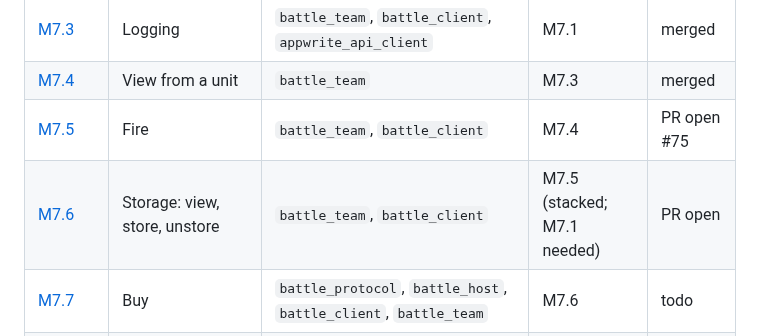
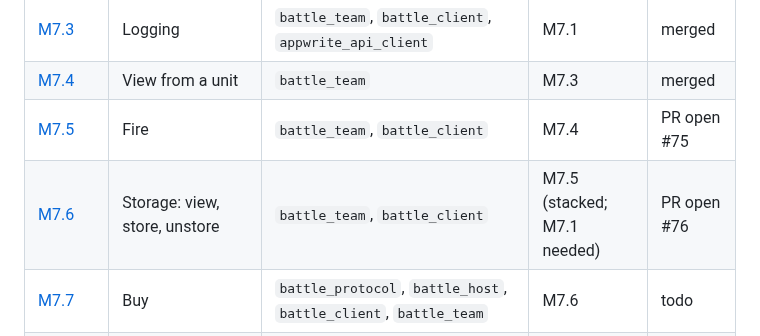
Before and after one commit to hawkbee1/hawkbee, a Markdown page: docs/battle_team/README.md, the part around the change. GitHub-like rendering.

Commit message:
docs(battle_team): M7.6 PR open

```diff
--- a/docs/battle_team/README.md
+++ b/docs/battle_team/README.md
@@ -108,7 +108,7 @@ Milestone: `apps/battle_team/plan/milestones/m7-client.md`. Sessions in the app
 | [M7.3](sessions/m7-03-logging.md) | Logging | `battle_team`, `battle_client`, `appwrite_api_client` | M7.1 | merged |
 | [M7.4](sessions/m7-04-view-from-unit.md) | View from a unit | `battle_team` | M7.3 | merged |
 | [M7.5](sessions/m7-05-fire.md) | Fire | `battle_team`, `battle_client` | M7.4 | PR open #75 |
-| [M7.6](sessions/m7-06-storage.md) | Storage: view, store, unstore | `battle_team`, `battle_client` | M7.5 (stacked; M7.1 needed) | PR open |
+| [M7.6](sessions/m7-06-storage.md) | Storage: view, store, unstore | `battle_team`, `battle_client` | M7.5 (stacked; M7.1 needed) | PR open #76 |
 | [M7.7](sessions/m7-07-buy.md) | Buy | `battle_protocol`, `battle_host`, `battle_client`, `battle_team` | M7.6 | todo |
 | [M7.8](sessions/m7-08-path-preview.md) | Move: path preview and AP cost | `battle_client`, `battle_team` | M7.1 | todo |
 | [M7.9](sessions/m7-09-fog-and-alerts.md) | Fog shading and alerts | `battle_protocol`, `battle_host`, `battle_client`, `battle_team` | M7.4 | todo |
```
